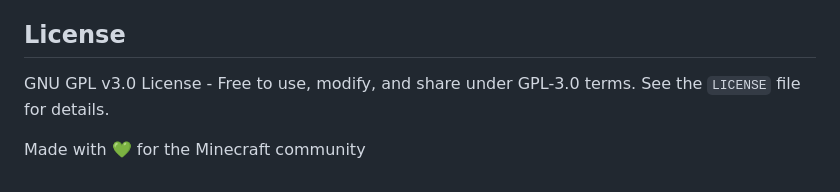
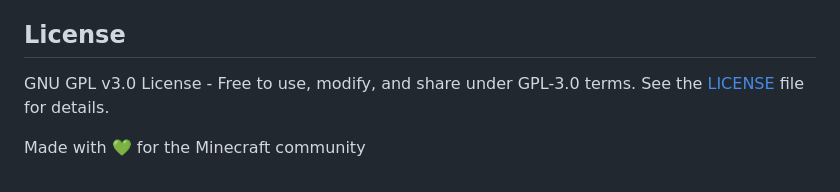
Before and after one commit to xyrusL/melon_mod_manager, a Markdown page: README.md, the part around the change. Drawn GitHub-style.

Commit message:
Make README license reference clickable

```diff
--- a/README.md
+++ b/README.md
@@ -92,6 +92,6 @@ dart analyze lib
 
 ## License
 
-GNU GPL v3.0 License - Free to use, modify, and share under GPL-3.0 terms. See the `LICENSE` file for details.
+GNU GPL v3.0 License - Free to use, modify, and share under GPL-3.0 terms. See the [LICENSE](LICENSE) file for details.
 
 Made with 💚 for the Minecraft community
```
